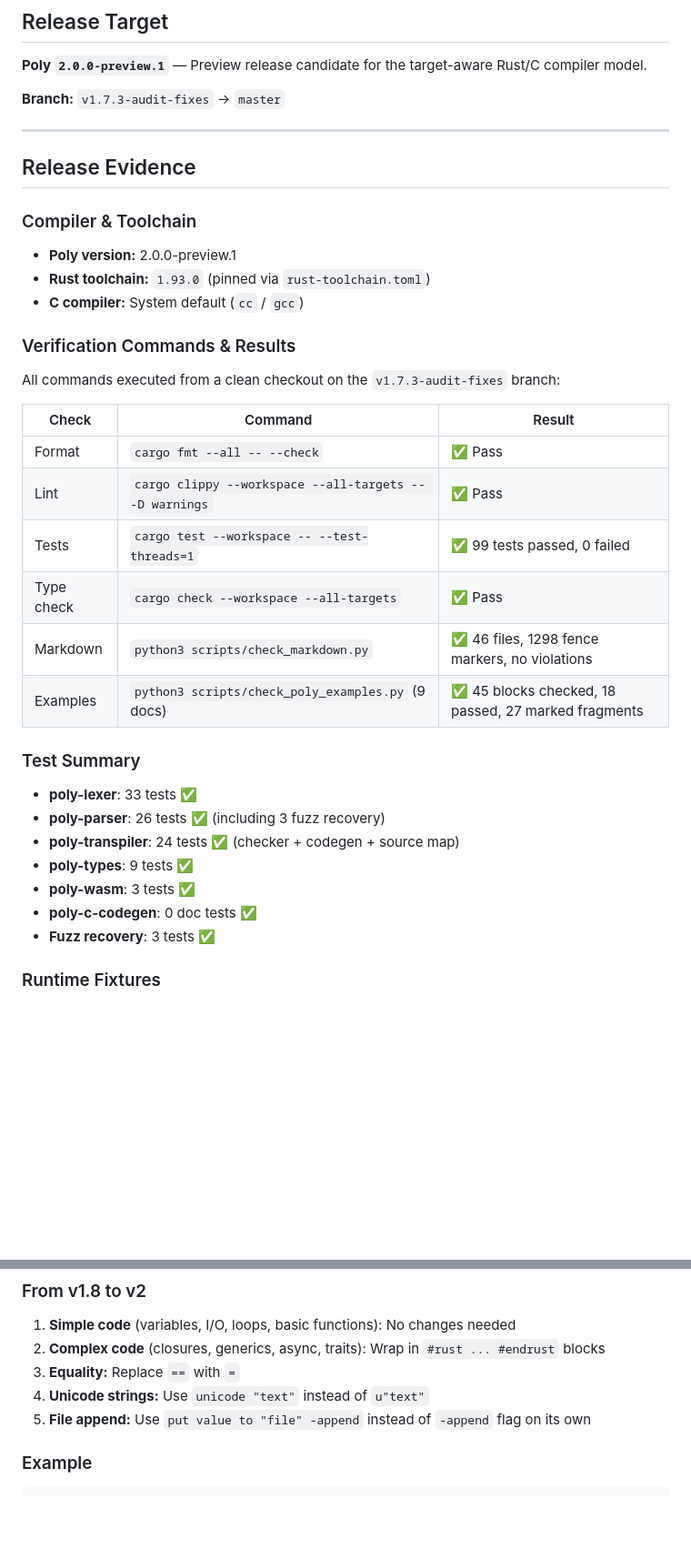
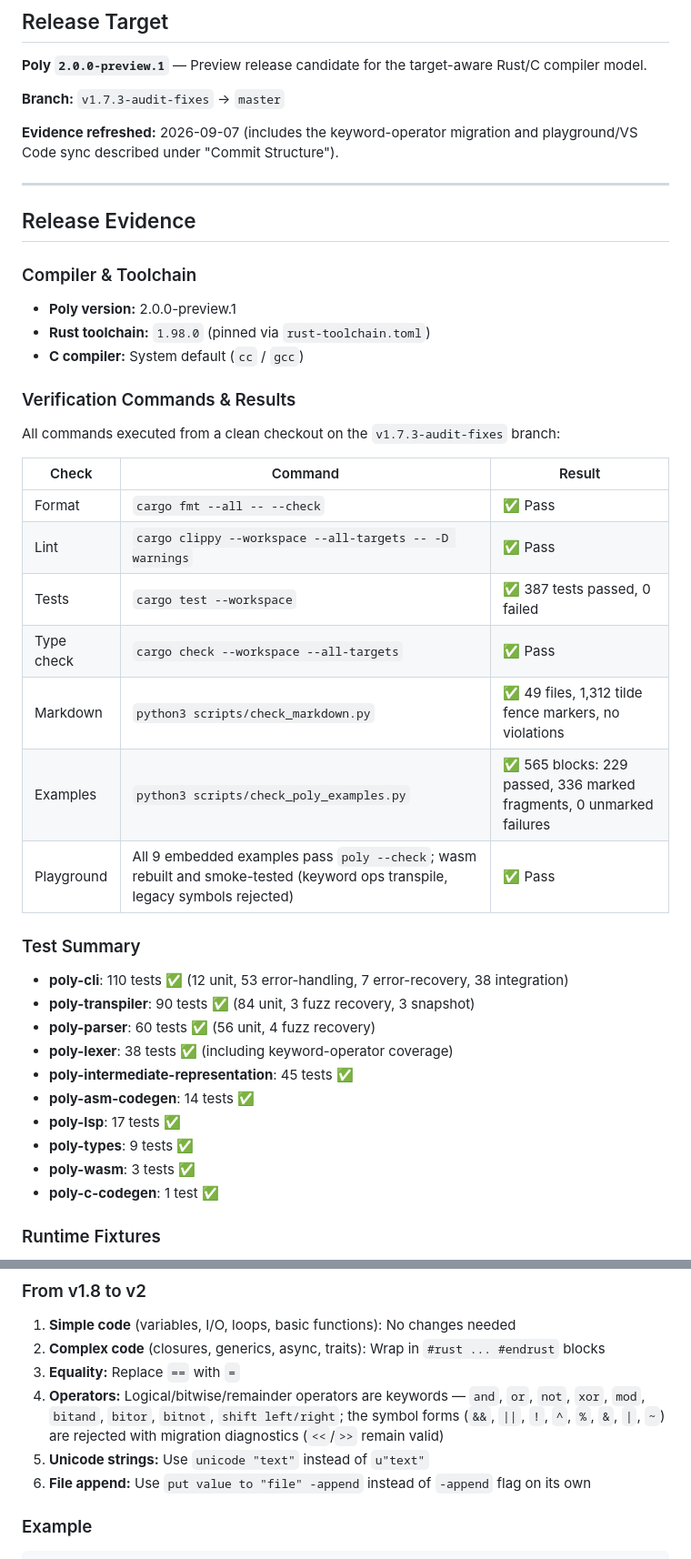
Before and after one commit to aj-nelson-0001/poly, a Markdown page: RELEASE_PR_v2.0.0-preview.1.md, 2 parts joined by grey strips. Shown at 91% size. Rendered like a GitHub page; blank space fills up the shorter version.

Commit message:
docs: refresh release PR evidence to branch-tip verification results
Updates the 2.0.0-preview.1 release brief: toolchain 1.98.0, 387
workspace tests, current markdown/example-audit counts, per-crate test
summary, playground verification row, keyword-operator migration note,
and a pointer that evidence reflects the branch tip after the post-
restructure commits.

🤖 Generated with Codebuff
Co-Authored-By: Codebuff <noreply@codebuff.com>

```diff
--- a/RELEASE_PR_v2.0.0-preview.1.md
+++ b/RELEASE_PR_v2.0.0-preview.1.md
@@ -6,6 +6,9 @@
 
 **Branch:** `v1.7.3-audit-fixes` → `master`
 
+**Evidence refreshed:** 2026-09-07 (includes the keyword-operator migration
+and playground/VS Code sync described under "Commit Structure").
+
 ---
 
 ## Release Evidence
@@ -13,7 +16,7 @@
 ### Compiler & Toolchain
 
 - **Poly version:** 2.0.0-preview.1
-- **Rust toolchain:** `1.93.0` (pinned via `rust-toolchain.toml`)
+- **Rust toolchain:** `1.98.0` (pinned via `rust-toolchain.toml`)
 - **C compiler:** System default (`cc` / `gcc`)
 
 ### Verification Commands & Results
@@ -24,20 +27,24 @@ All commands executed from a clean checkout on the `v1.7.3-audit-fixes` branch:
 |-------|---------|--------|
 | Format | `cargo fmt --all -- --check` | ✅ Pass |
 | Lint | `cargo clippy --workspace --all-targets -- -D warnings` | ✅ Pass |
-| Tests | `cargo test --workspace -- --test-threads=1` | ✅ 99 tests passed, 0 failed |
+| Tests | `cargo test --workspace` | ✅ 387 tests passed, 0 failed |
 | Type check | `cargo check --workspace --all-targets` | ✅ Pass |
-| Markdown | `python3 scripts/check_markdown.py` | ✅ 46 files, 1298 fence markers, no violations |
-| Examples | `python3 scripts/check_poly_examples.py` (9 docs) | ✅ 45 blocks checked, 18 passed, 27 marked fragments |
+| Markdown | `python3 scripts/check_markdown.py` | ✅ 49 files, 1,312 tilde fence markers, no violations |
+| Examples | `python3 scripts/check_poly_examples.py` | ✅ 565 blocks: 229 passed, 336 marked fragments, 0 unmarked failures |
+| Playground | All 9 embedded examples pass `poly --check`; wasm rebuilt and smoke-tested (keyword ops transpile, legacy symbols rejected) | ✅ Pass |
 
 ### Test Summary
 
-- **poly-lexer**: 33 tests ✅
-- **poly-parser**: 26 tests ✅ (including 3 fuzz recovery)
-- **poly-transpiler**: 24 tests ✅ (checker + codegen + source map)
+- **poly-cli**: 110 tests ✅ (12 unit, 53 error-handling, 7 error-recovery, 38 integration)
+- **poly-transpiler**: 90 tests ✅ (84 unit, 3 fuzz recovery, 3 snapshot)
+- **poly-parser**: 60 tests ✅ (56 unit, 4 fuzz recovery)
+- **poly-lexer**: 38 tests ✅ (including keyword-operator coverage)
+- **poly-intermediate-representation**: 45 tests ✅
+- **poly-asm-codegen**: 14 tests ✅
+- **poly-lsp**: 17 tests ✅
 - **poly-types**: 9 tests ✅
 - **poly-wasm**: 3 tests ✅
-- **poly-c-codegen**: 0 doc tests ✅
-- **Fuzz recovery**: 3 tests ✅
+- **poly-c-codegen**: 1 test ✅
 
 ### Runtime Fixtures
 
@@ -190,8 +203,9 @@ The previous 36-commit history is preserved on the `backup-audit-fixes` branch f
 1. **Simple code** (variables, I/O, loops, basic functions): No changes needed
 2. **Complex code** (closures, generics, async, traits): Wrap in `#rust ... #endrust` blocks
 3. **Equality:** Replace `==` with `=`
-4. **Unicode strings:** Use `unicode "text"` instead of `u"text"`
-5. **File append:** Use `put value to "file" -append` instead of `-append` flag on its own
+4. **Operators:** Logical/bitwise/remainder operators are keywords — `and`, `or`, `not`, `xor`, `mod`, `bitand`, `bitor`, `bitnot`, `shift left/right`; the symbol forms (`&&`, `||`, `!`, `^`, `%`, `&`, `|`, `~`) are rejected with migration diagnostics (`<<`/`>>` remain valid)
+5. **Unicode strings:** Use `unicode "text"` instead of `u"text"`
+6. **File append:** Use `put value to "file" -append` instead of `-append` flag on its own
 
 ### Example
 
```
Also changed, not shown: other parts of RELEASE_PR_v2.0.0-preview.1.md (+9 -3 lines).
